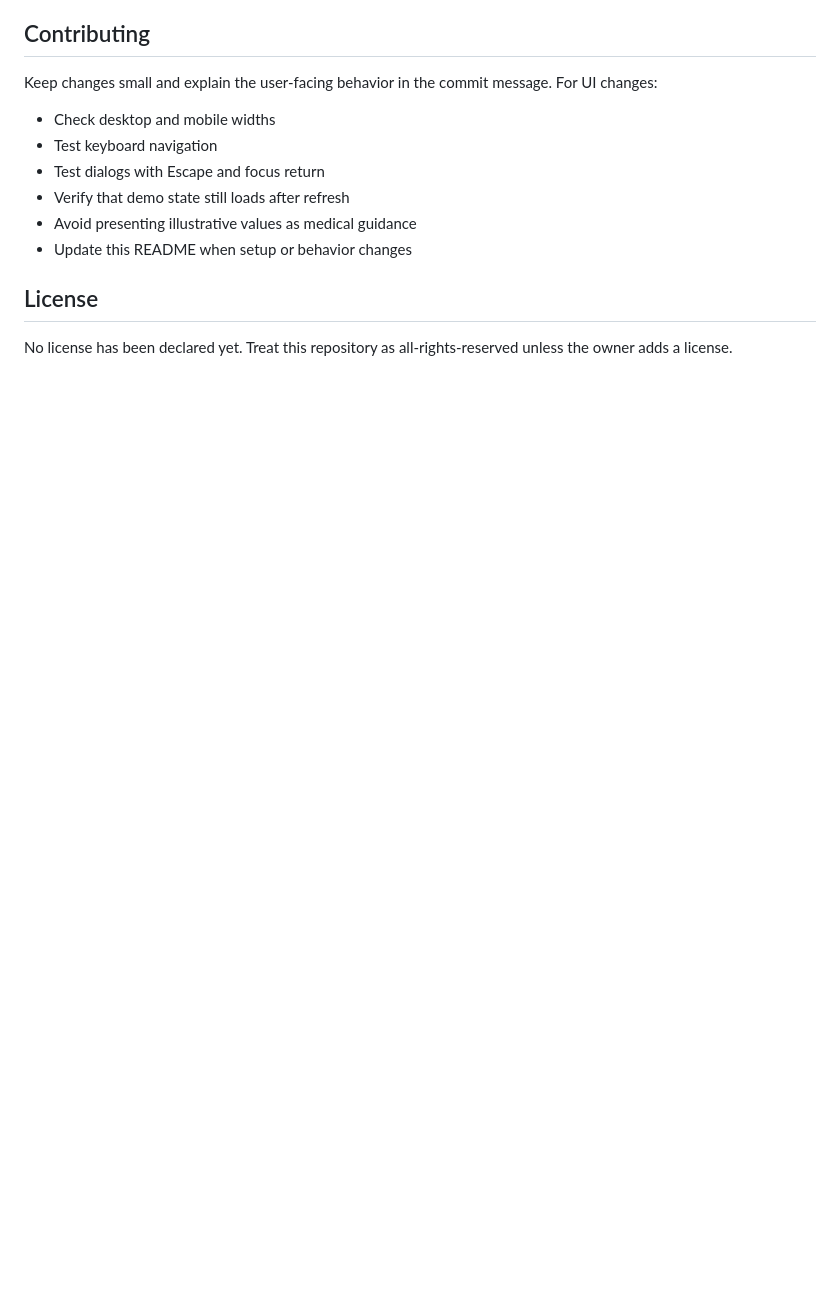
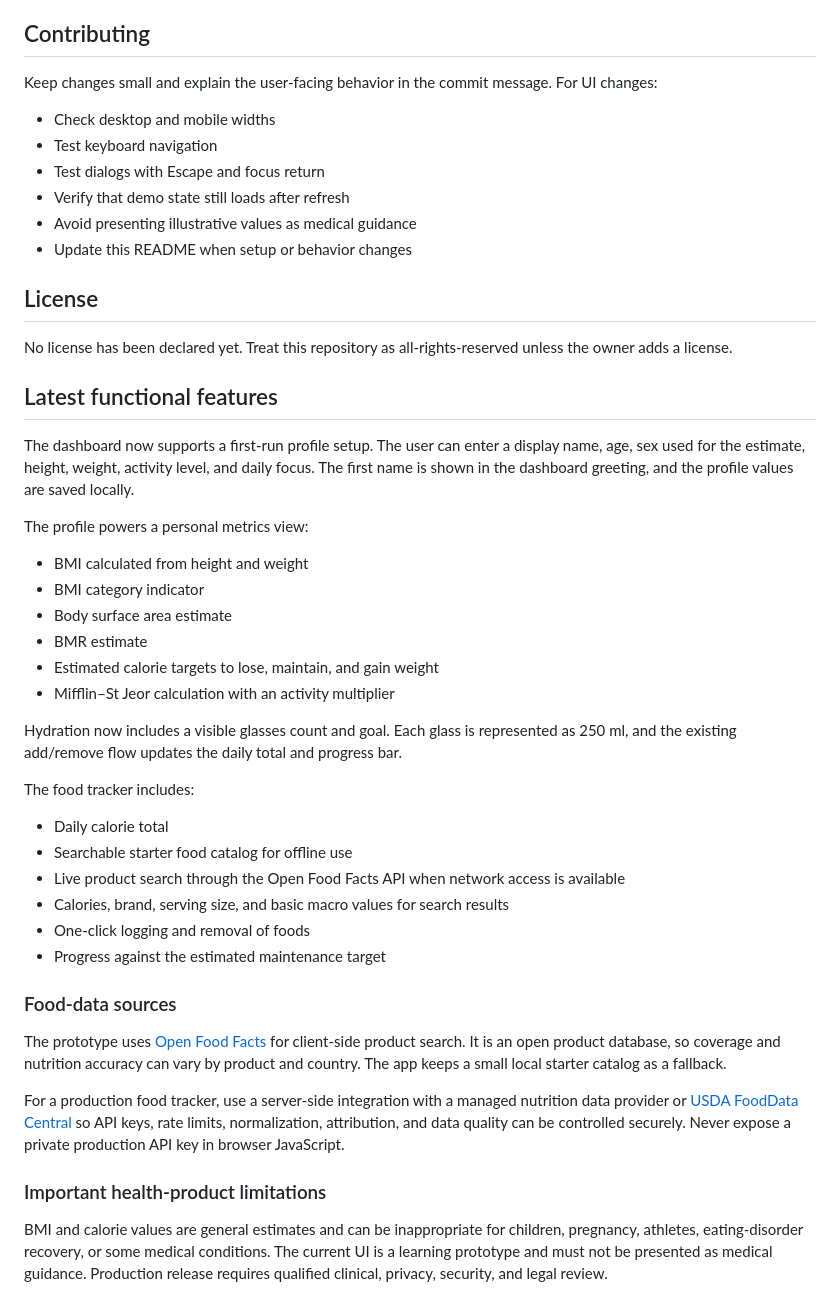
Before and after one commit to sairasamsetti25/E-commerce, a Markdown page: health-dashboard/README.md, the part around the change. Drawn GitHub-style; blank space fills up the shorter version.

Commit message:
docs: describe profile bmi hydration and food tracking

```diff
--- a/health-dashboard/README.md
+++ b/health-dashboard/README.md
@@ -194,3 +194,38 @@ Keep changes small and explain the user-facing behavior in the commit message. F
 ## License
 
 No license has been declared yet. Treat this repository as all-rights-reserved unless the owner adds a license.
+
+
+## Latest functional features
+
+The dashboard now supports a first-run profile setup. The user can enter a display name, age, sex used for the estimate, height, weight, activity level, and daily focus. The first name is shown in the dashboard greeting, and the profile values are saved locally.
+
+The profile powers a personal metrics view:
+
+- BMI calculated from height and weight
+- BMI category indicator
+- Body surface area estimate
+- BMR estimate
+- Estimated calorie targets to lose, maintain, and gain weight
+- Mifflin–St Jeor calculation with an activity multiplier
+
+Hydration now includes a visible glasses count and goal. Each glass is represented as 250 ml, and the existing add/remove flow updates the daily total and progress bar.
+
+The food tracker includes:
+
+- Daily calorie total
+- Searchable starter food catalog for offline use
+- Live product search through the Open Food Facts API when network access is available
+- Calories, brand, serving size, and basic macro values for search results
+- One-click logging and removal of foods
+- Progress against the estimated maintenance target
+
+### Food-data sources
+
+The prototype uses [Open Food Facts](https://openfoodfacts.github.io/openfoodfacts-server/api/) for client-side product search. It is an open product database, so coverage and nutrition accuracy can vary by product and country. The app keeps a small local starter catalog as a fallback.
+
+For a production food tracker, use a server-side integration with a managed nutrition data provider or [USDA FoodData Central](https://fdc.nal.usda.gov/api-guide/) so API keys, rate limits, normalization, attribution, and data quality can be controlled securely. Never expose a private production API key in browser JavaScript.
+
+### Important health-product limitations
+
+BMI and calorie values are general estimates and can be inappropriate for children, pregnancy, athletes, eating-disorder recovery, or some medical conditions. The current UI is a learning prototype and must not be presented as medical guidance. Production release requires qualified clinical, privacy, security, and legal review.
```
